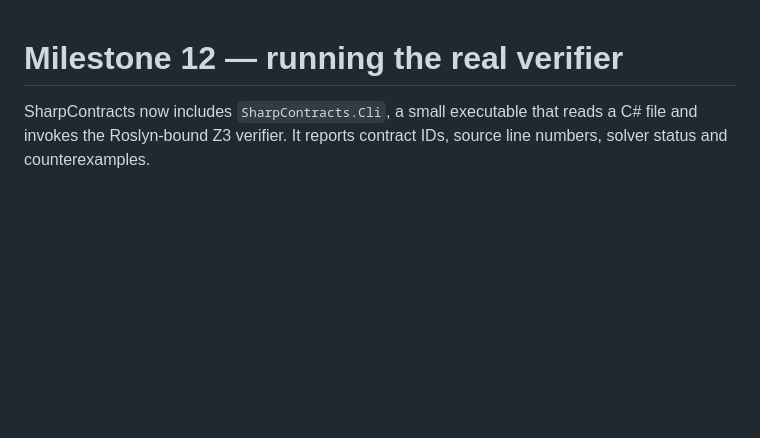
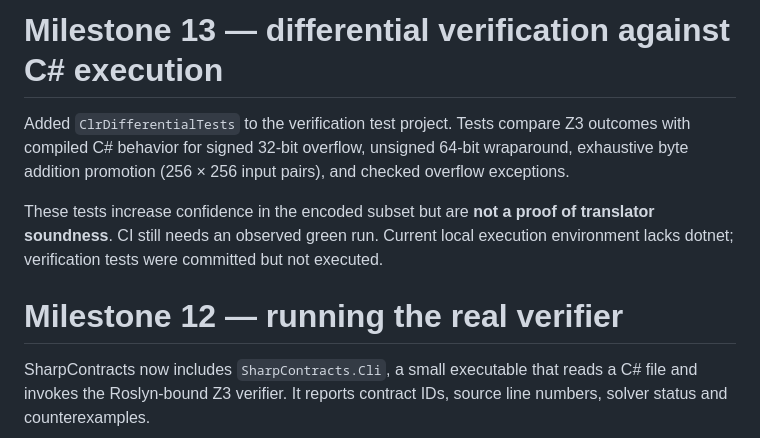
Before and after one commit to jeffadickson/SharpContracts, a Markdown page: docs/INTRODUCTION.md, the part around the change. GitHub-like rendering; blank space fills up the shorter version.

Commit message:
M13: validation improvements in docs/INTRODUCTION.md

```diff
--- a/docs/INTRODUCTION.md
+++ b/docs/INTRODUCTION.md
@@ -1,3 +1,9 @@
+# Milestone 13 — differential verification against C# execution
+
+Added `ClrDifferentialTests` to the verification test project. Tests compare Z3 outcomes with compiled C# behavior for signed 32-bit overflow, unsigned 64-bit wraparound, exhaustive byte addition promotion (256 × 256 input pairs), and checked overflow exceptions.
+
+These tests increase confidence in the encoded subset but are **not a proof of translator soundness**. CI still needs an observed green run. Current local execution environment lacks dotnet; verification tests were committed but not executed.
+
 # Milestone 12 — running the real verifier
 
 SharpContracts now includes `SharpContracts.Cli`, a small executable that reads a C# file and invokes the Roslyn-bound Z3 verifier. It reports contract IDs, source line numbers, solver status and counterexamples.
```
